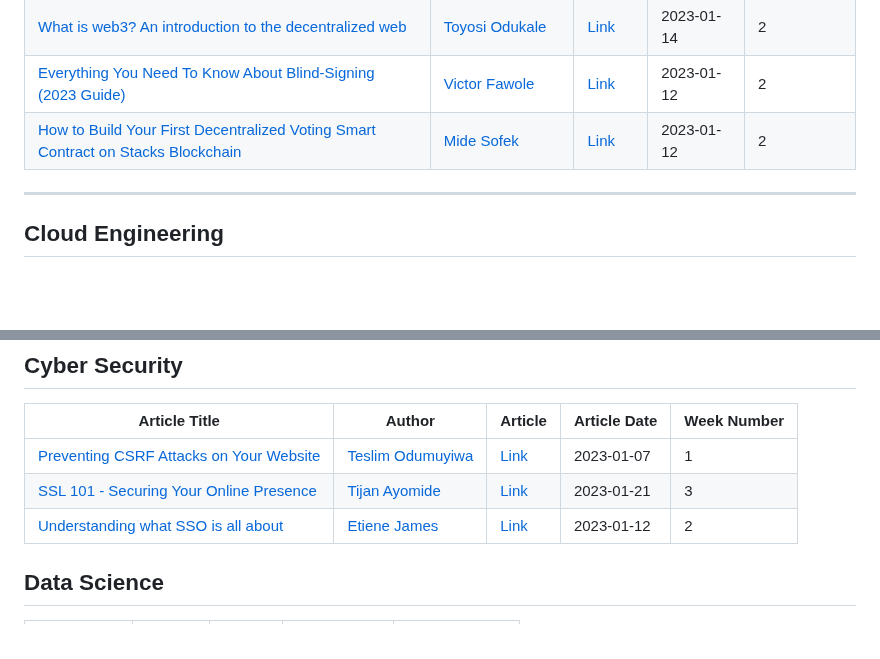
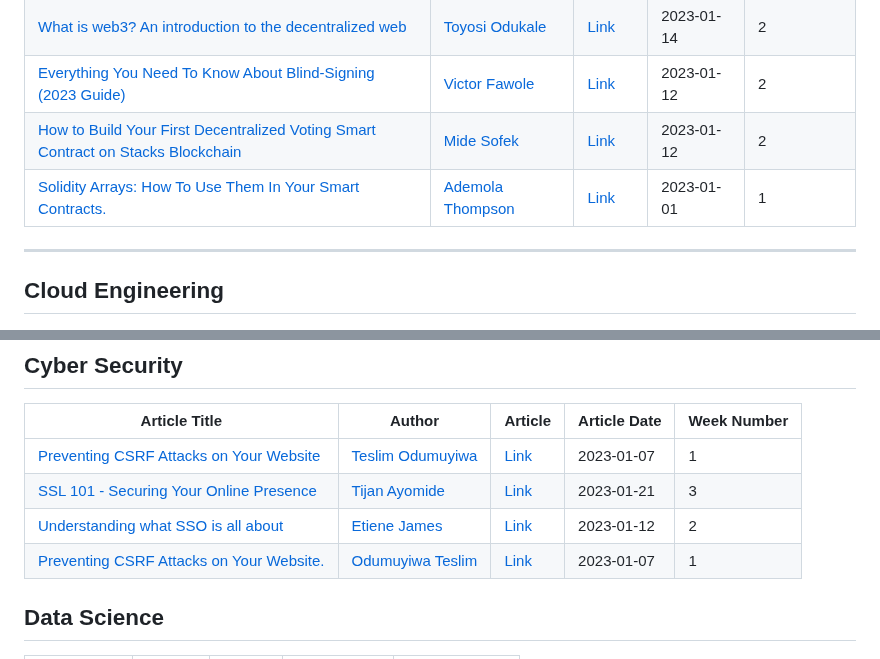
Before and after one commit to Olanetsoft/awesome-article-collection, a Markdown page: README.md, 2 parts joined by grey strips. GitHub-like rendering; blank space fills up the shorter version.

Commit message:
add article 74 and 75

```diff
--- a/README.md
+++ b/README.md
@@ -75,6 +75,7 @@ Contents are added frequently! ⚡
 | [What is web3? An introduction to the decentralized web](https://reine.hashnode.dev/what-is-web3-an-introduction-to-the-decentralized-web)          | [Toyosi Odukale](https://reine.hashnode.dev/)             | [Link](https://reine.hashnode.dev/what-is-web3-an-introduction-to-the-decentralized-web)        | 2023-01-14   | 2         |
 | [Everything You Need To Know About Blind-Signing (2023 Guide)](https://mirror.xyz/0x29A43CEC74995a9D3B2B1dAD20a09DAeb28853b7/vPVCsBXf_hTspR0u25IiBhmOjoAHxeCXsiemju6BsKY)          | [Victor Fawole](https://reine.hashnode.dev/)             | [Link](https://mirror.xyz/0x29A43CEC74995a9D3B2B1dAD20a09DAeb28853b7/vPVCsBXf_hTspR0u25IiBhmOjoAHxeCXsiemju6BsKY)        | 2023-01-12   | 2         |
 | [How to Build Your First Decentralized Voting Smart Contract on Stacks Blockchain](https://midesofek.hashnode.dev/how-to-build-your-first-decentralized-voting-smart-contract-on-stacks-blockchain#heading-writing-our-voting-contract)          | [Mide Sofek](https://hashnode.com/@midesofek)             | [Link](https://midesofek.hashnode.dev/how-to-build-your-first-decentralized-voting-smart-contract-on-stacks-blockchain#heading-writing-our-voting-contract)        | 2023-01-12   | 2         |
+| [Solidity Arrays: How To Use Them In Your Smart Contracts.](https://superhero.hashnode.dev/solidity-arrays-how-to-use-them-in-your-smart-contracts)          | [Ademola Thompson](https://hashnode.com/@SuperheroJT)             | [Link](https://superhero.hashnode.dev/solidity-arrays-how-to-use-them-in-your-smart-contracts)        | 2023-01-01   | 1         |
 ---
 
 ## Cloud Engineering
@@ -90,6 +91,7 @@ Contents are added frequently! ⚡
 | [Preventing CSRF Attacks on Your Website](https://medium.com/@teslimodus/preventing-csrf-attacks-on-your-website-46137aa762b2)        | [Teslim Odumuyiwa](https://twitter.com/)    | [Link](https://medium.com/@teslimodus/preventing-csrf-attacks-on-your-website-46137aa762b2)    | 2023-01-07   | 1           |
 | [SSL 101 - Securing Your Online Presence](https://tijan.hashnode.dev/ssl-101-securing-your-online-presence)        | [Tijan Ayomide](https://twitter.com/Tijan_io)    | [Link](https://tijan.hashnode.dev/ssl-101-securing-your-online-presence)    | 2023-01-21  | 3          |
 | [Understanding what SSO is all about](https://techiegist.hashnode.dev/understanding-what-sso-is-all-about)        | [Etiene James](https://hashnode.com/@St80ene)    | [Link](https://techiegist.hashnode.dev/understanding-what-sso-is-all-about)    | 2023-01-12  | 2          |
+| [Preventing CSRF Attacks on Your Website.](https://teslimodus.medium.com/preventing-csrf-attacks-on-your-website-46137aa762b2)        | [Odumuyiwa Teslim](https://teslimodus.medium.com/)    | [Link](https://teslimodus.medium.com/preventing-csrf-attacks-on-your-website-46137aa762b2)    | 2023-01-07  | 1          |
 
 ## Data Science
 
```
